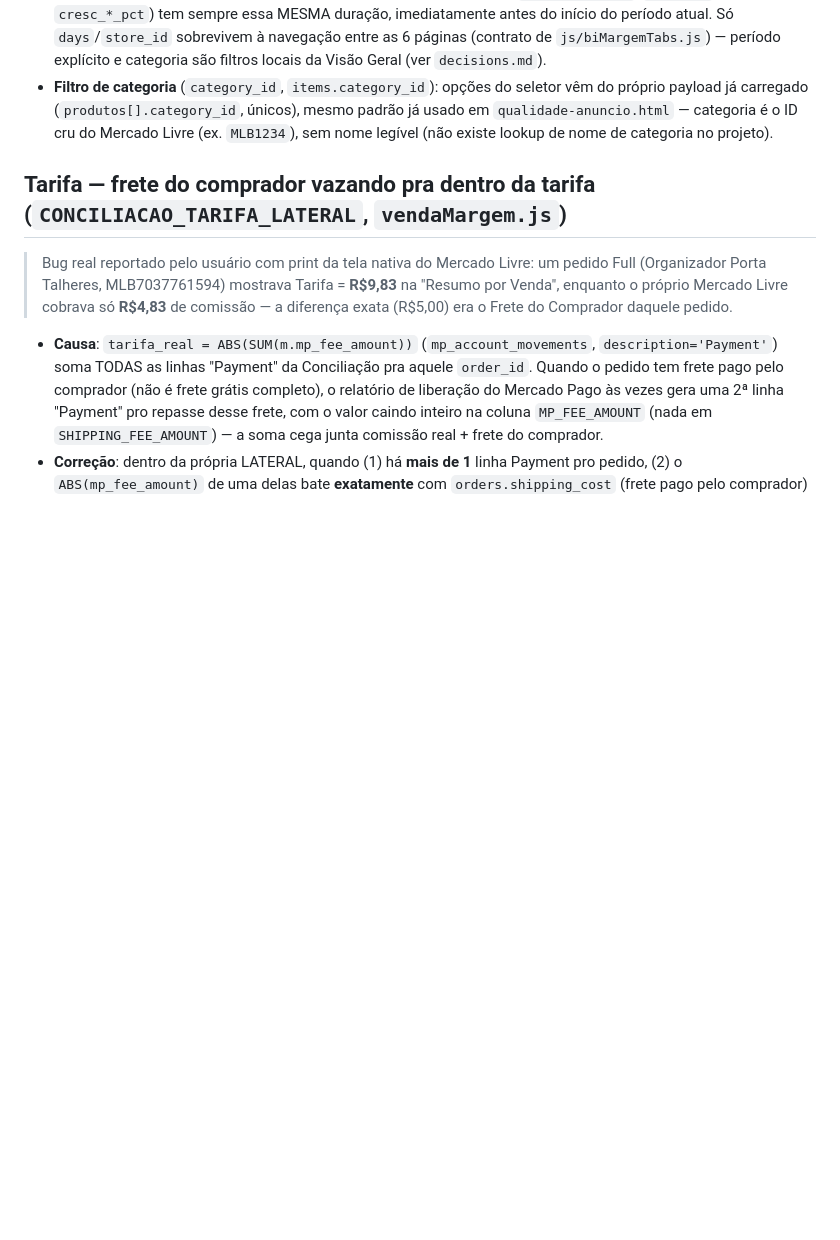
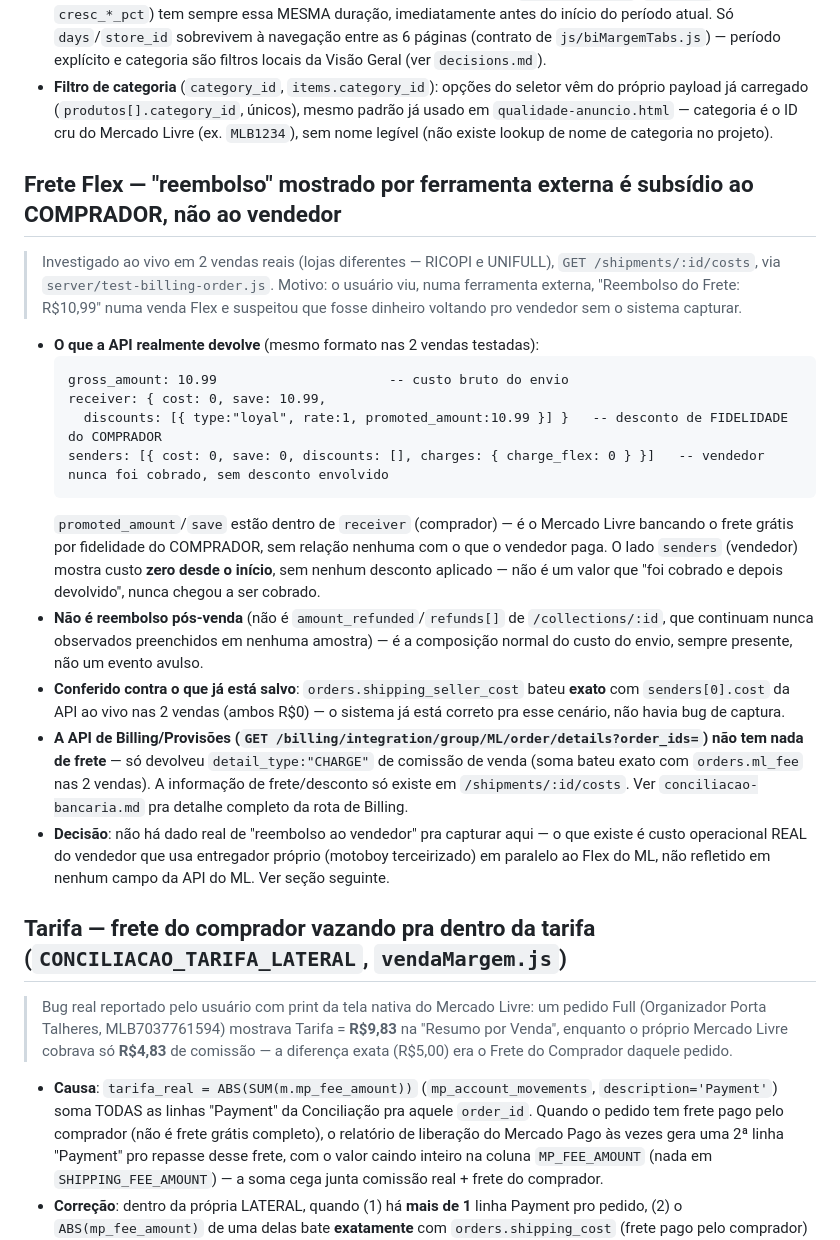
Before and after one commit to souzashoppingonline-lab/mercadolivre-souza, a Markdown page: .claude/business-rules.md, the part around the change. Rendered like a GitHub page; blank space fills up the shorter version.

Commit message:
Documenta investigação: frete Flex "reembolso" é subsídio ao comprador
2 vendas reais testadas ao vivo (server/test-billing-order.js) contra
GET /shipments/:id/costs — confirma que o "Reembolso do Frete" mostrado
por ferramenta externa é o desconto de fidelidade do COMPRADOR
(receiver.discounts, type=loyal), não dinheiro voltando pro vendedor.
orders.shipping_seller_cost já bate exato com a API ao vivo nas 2 vendas
— sem gap de captura pra esse cenário.

Também corrige conciliacao-bancaria.md: existe uma 2ª rota de Billing
(GET /billing/integration/group/ML/order/details?order_ids=) que
devolve sales_info/shipping_info/items_info preenchidos (ao contrário
da rota por período, que vem null) — mas só tem comissão de venda, nada
de frete/bonificação.

docs: business-rules.md (seção nova), conciliacao-bancaria.md

````diff
--- a/.claude/business-rules.md
+++ b/.claude/business-rules.md
@@ -301,6 +301,23 @@ Anúncio parado (`fase = 'recuperacao'`, ver `rankeamento.md`). Os números abai
 - **Período flexível** (`days` OU `date_from`/`date_to`, `routes/bi.js`): a tela Visão Geral (`bi-margem.html`) resolve os filtros Hoje/Ontem/Mês atual/Mês anterior/personalizado em datas explícitas no CLIENTE (`resolverPeriodo()`) e manda `date_from`/`date_to` ao backend; as outras 5 páginas continuam só com `days` (7/14/30/60/90). Quando `date_from`/`date_to` vêm preenchidos, o backend ignora `days` e calcula a duração real do intervalo — o período ANTERIOR usado em toda comparação (`causa_variacao`, `mudancas`, `cresc_*_pct`) tem sempre essa MESMA duração, imediatamente antes do início do período atual. Só `days`/`store_id` sobrevivem à navegação entre as 6 páginas (contrato de `js/biMargemTabs.js`) — período explícito e categoria são filtros locais da Visão Geral (ver `decisions.md`).
 - **Filtro de categoria** (`category_id`, `items.category_id`): opções do seletor vêm do próprio payload já carregado (`produtos[].category_id`, únicos), mesmo padrão já usado em `qualidade-anuncio.html` — categoria é o ID cru do Mercado Livre (ex. `MLB1234`), sem nome legível (não existe lookup de nome de categoria no projeto).
 
+## Frete Flex — "reembolso" mostrado por ferramenta externa é subsídio ao COMPRADOR, não ao vendedor
+
+> Investigado ao vivo em 2 vendas reais (lojas diferentes — RICOPI e UNIFULL), `GET /shipments/:id/costs`, via `server/test-billing-order.js`. Motivo: o usuário viu, numa ferramenta externa, "Reembolso do Frete: R$10,99" numa venda Flex e suspeitou que fosse dinheiro voltando pro vendedor sem o sistema capturar.
+
+- **O que a API realmente devolve** (mesmo formato nas 2 vendas testadas):
+  ```
+  gross_amount: 10.99                      -- custo bruto do envio
+  receiver: { cost: 0, save: 10.99,
+    discounts: [{ type:"loyal", rate:1, promoted_amount:10.99 }] }   -- desconto de FIDELIDADE do COMPRADOR
+  senders: [{ cost: 0, save: 0, discounts: [], charges: { charge_flex: 0 } }]   -- vendedor nunca foi cobrado, sem desconto envolvido
+  ```
+  `promoted_amount`/`save` estão dentro de `receiver` (comprador) — é o Mercado Livre bancando o frete grátis por fidelidade do COMPRADOR, sem relação nenhuma com o que o vendedor paga. O lado `senders` (vendedor) mostra custo **zero desde o início**, sem nenhum desconto aplicado — não é um valor que "foi cobrado e depois devolvido", nunca chegou a ser cobrado.
+- **Não é reembolso pós-venda** (não é `amount_refunded`/`refunds[]` de `/collections/:id`, que continuam nunca observados preenchidos em nenhuma amostra) — é a composição normal do custo do envio, sempre presente, não um evento avulso.
+- **Conferido contra o que já está salvo**: `orders.shipping_seller_cost` bateu **exato** com `senders[0].cost` da API ao vivo nas 2 vendas (ambos R$0) — o sistema já está correto pra esse cenário, não havia bug de captura.
+- **A API de Billing/Provisões (`GET /billing/integration/group/ML/order/details?order_ids=`) não tem nada de frete** — só devolveu `detail_type:"CHARGE"` de comissão de venda (soma bateu exato com `orders.ml_fee` nas 2 vendas). A informação de frete/desconto só existe em `/shipments/:id/costs`. Ver `conciliacao-bancaria.md` pra detalhe completo da rota de Billing.
+- **Decisão**: não há dado real de "reembolso ao vendedor" pra capturar aqui — o que existe é custo operacional REAL do vendedor que usa entregador próprio (motoboy terceirizado) em paralelo ao Flex do ML, não refletido em nenhum campo da API do ML. Ver seção seguinte.
+
 ## Tarifa — frete do comprador vazando pra dentro da tarifa (`CONCILIACAO_TARIFA_LATERAL`, `vendaMargem.js`)
 
 > Bug real reportado pelo usuário com print da tela nativa do Mercado Livre: um pedido Full (Organizador Porta Talheres, MLB7037761594) mostrava Tarifa = **R$9,83** na "Resumo por Venda", enquanto o próprio Mercado Livre cobrava só **R$4,83** de comissão — a diferença exata (R$5,00) era o Frete do Comprador daquele pedido.
````
Also changed, not shown: .claude/conciliacao-bancaria.md (+2 -1 lines).
